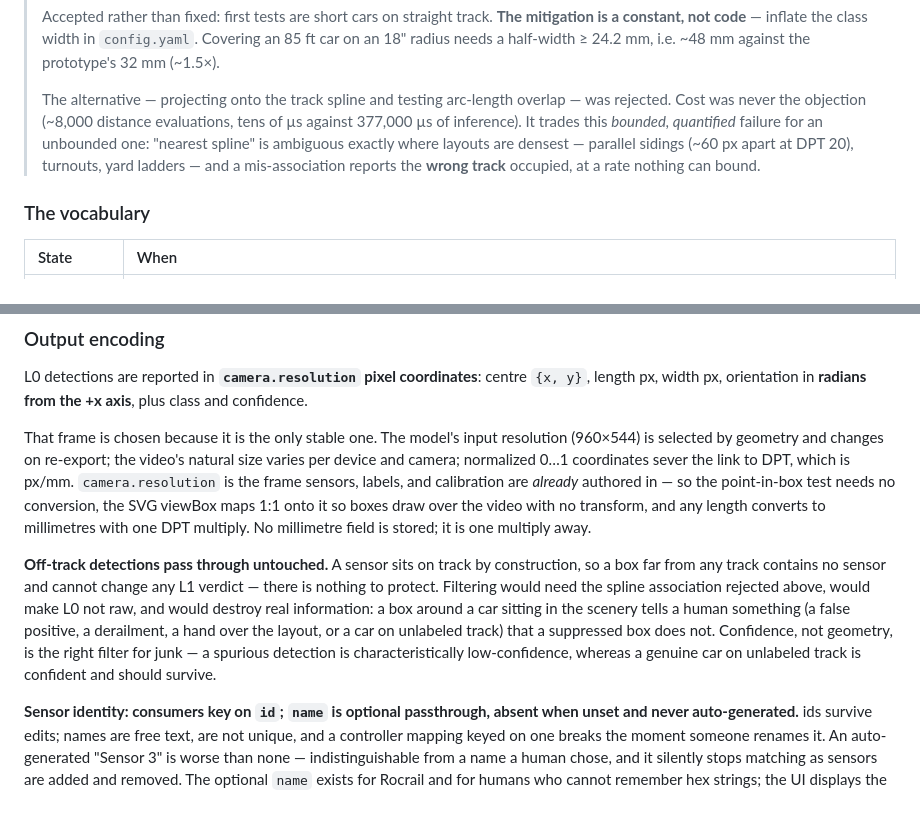
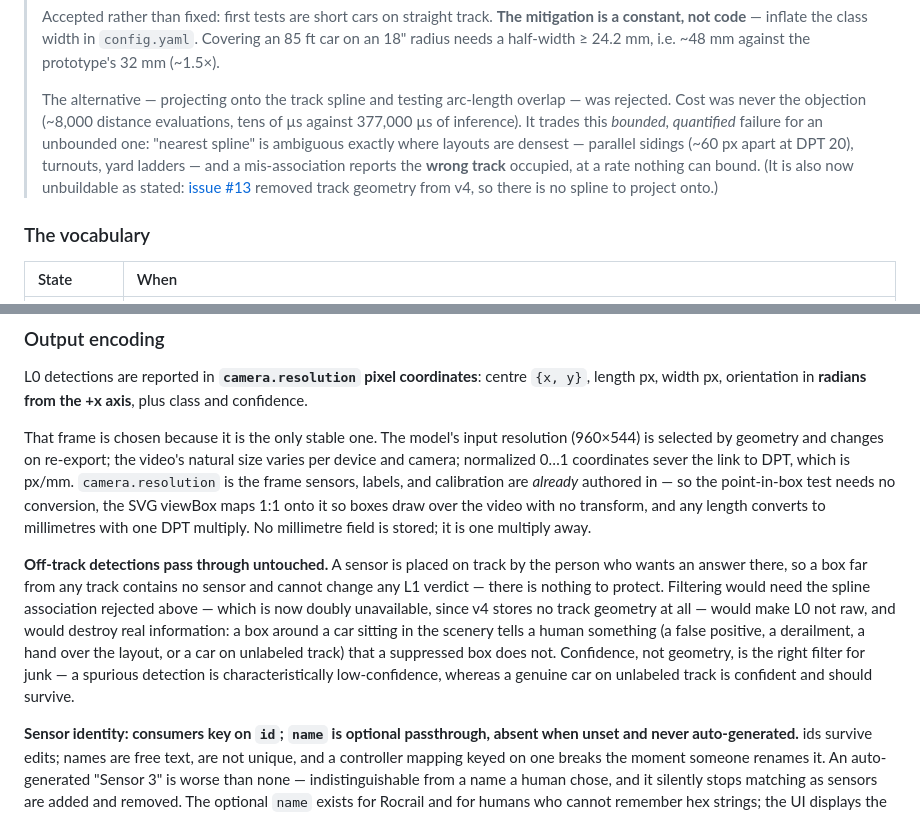
Before and after one commit to iot49/rails49, a Markdown page: ui/SPEC.md, 2 parts joined by grey strips. GitHub-like rendering.

```diff
--- a/ui/SPEC.md
+++ b/ui/SPEC.md
@@ -75,7 +75,7 @@ The box tested is **width-normalized**: centre, orientation and length come from
 >
 > Accepted rather than fixed: first tests are short cars on straight track. **The mitigation is a constant, not code** — inflate the class width in `config.yaml`. Covering an 85 ft car on an 18" radius needs a half-width ≥ 24.2 mm, i.e. ~48 mm against the prototype's 32 mm (~1.5×).
 >
-> The alternative — projecting onto the track spline and testing arc-length overlap — was rejected. Cost was never the objection (~8,000 distance evaluations, tens of µs against 377,000 µs of inference). It trades this *bounded, quantified* failure for an unbounded one: "nearest spline" is ambiguous exactly where layouts are densest — parallel sidings (~60 px apart at DPT 20), turnouts, yard ladders — and a mis-association reports the **wrong track** occupied, at a rate nothing can bound.
+> The alternative — projecting onto the track spline and testing arc-length overlap — was rejected. Cost was never the objection (~8,000 distance evaluations, tens of µs against 377,000 µs of inference). It trades this *bounded, quantified* failure for an unbounded one: "nearest spline" is ambiguous exactly where layouts are densest — parallel sidings (~60 px apart at DPT 20), turnouts, yard ladders — and a mis-association reports the **wrong track** occupied, at a rate nothing can bound. (It is also now unbuildable as stated: [issue #13](https://github.com/iot49/rails49/issues/13) removed track geometry from v4, so there is no spline to project onto.)
 
 ### The vocabulary
 
@@ -114,7 +114,7 @@ L0 detections are reported in **`camera.resolution` pixel coordinates**: centre
 
 That frame is chosen because it is the only stable one. The model's input resolution (960×544) is selected by geometry and changes on re-export; the video's natural size varies per device and camera; normalized 0…1 coordinates sever the link to DPT, which is px/mm. `camera.resolution` is the frame sensors, labels, and calibration are *already* authored in — so the point-in-box test needs no conversion, the SVG viewBox maps 1:1 onto it so boxes draw over the video with no transform, and any length converts to millimetres with one DPT multiply. No millimetre field is stored; it is one multiply away.
 
-**Off-track detections pass through untouched.** A sensor sits on track by construction, so a box far from any track contains no sensor and cannot change any L1 verdict — there is nothing to protect. Filtering would need the spline association rejected above, would make L0 not raw, and would destroy real information: a box around a car sitting in the scenery tells a human something (a false positive, a derailment, a hand over the layout, or a car on unlabeled track) that a suppressed box does not. Confidence, not geometry, is the right filter for junk — a spurious detection is characteristically low-confidence, whereas a genuine car on unlabeled track is confident and should survive.
+**Off-track detections pass through untouched.** A sensor is placed on track by the person who wants an answer there, so a box far from any track contains no sensor and cannot change any L1 verdict — there is nothing to protect. Filtering would need the spline association rejected above — which is now doubly unavailable, since v4 stores no track geometry at all — would make L0 not raw, and would destroy real information: a box around a car sitting in the scenery tells a human something (a false positive, a derailment, a hand over the layout, or a car on unlabeled track) that a suppressed box does not. Confidence, not geometry, is the right filter for junk — a spurious detection is characteristically low-confidence, whereas a genuine car on unlabeled track is confident and should survive.
 
 **Sensor identity: consumers key on `id`; `name` is optional passthrough, absent when unset and never auto-generated.** ids survive edits; names are free text, are not unique, and a controller mapping keyed on one breaks the moment someone renames it. An auto-generated "Sensor 3" is worse than none — indistinguishable from a name a human chose, and it silently stops matching as sensors are added and removed. The optional `name` exists for Rocrail and for humans who cannot remember hex strings; the UI displays the `id` as fallback. No uniqueness is enforced.
 
```
Also changed, not shown: other parts of ui/SPEC.md (+54 -33 lines), ui/CLAUDE.md (+2 -2 lines).
